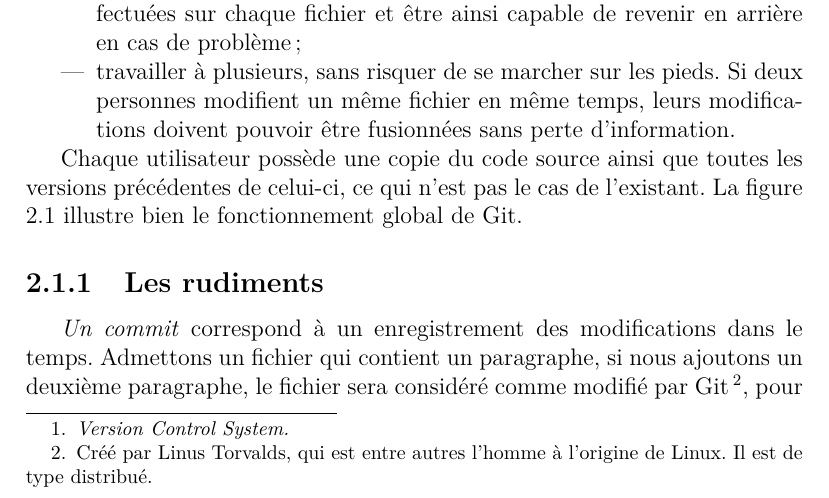
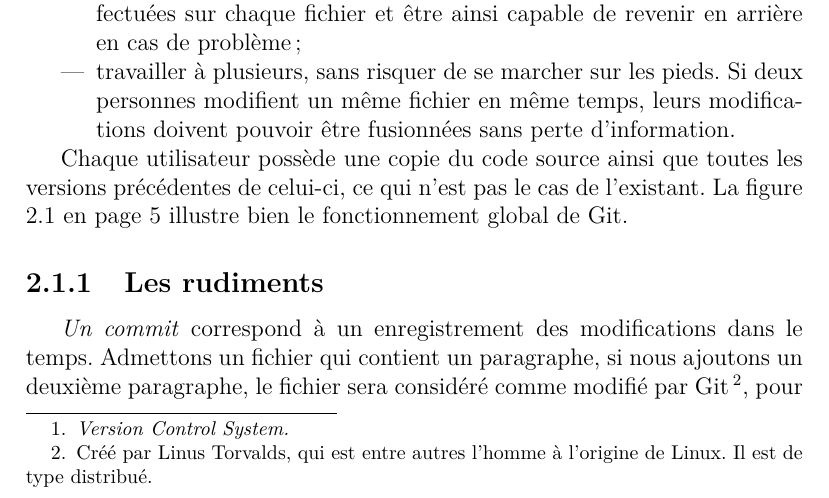
Before and after one commit to Fl4t/NoteDeSynthese1, a LaTeX document (Global.tex, which reads Partie1.tex): part of page 5 of 16, cut so that both start at the same text. Compiled offline with pdfLaTeX.

Commit message:
Suppression des noms de label qui terminai par ':'.

```diff
--- a/Partie1.tex
+++ b/Partie1.tex
@@ -27,14 +27,15 @@ doivent pouvoir être fusionnées sans perte d’information.
 
 Chaque utilisateur possède une copie du code source ainsi que toutes les
 versions précédentes de celui-ci, ce qui n'est pas le cas de l'existant. La
-figure \ref{workflow:} illustre bien le fonctionnement global de Git.
+figure \ref{workflow} en  page \pageref{workflow} illustre bien le
+fonctionnement global de Git.
 
 \begin{figure}
 \begin{center}
 \includegraphics[scale=0.8]{images/workflow.png}
 \caption{Le serveur sert de point de rencontre entre les développeurs et possède
 lui aussi l’historique des versions.}
-\label{workflow:}
+\label{workflow}
 \end{center}
 \end{figure}
 
```
Also changed, not shown: Partie2.tex (+1 -1 lines), Partie1.tex (4 more changed lines).
